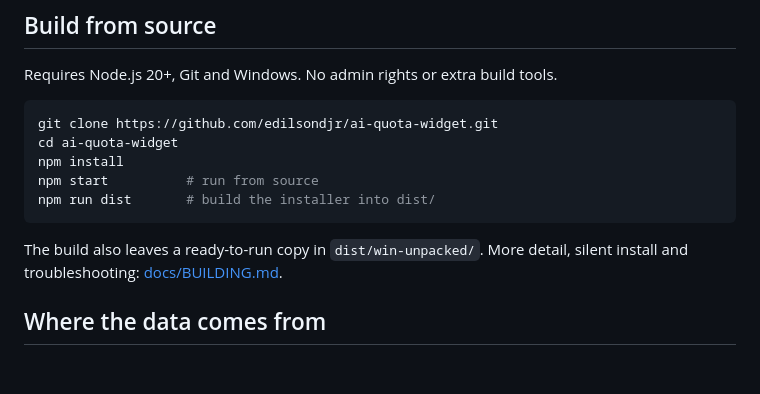
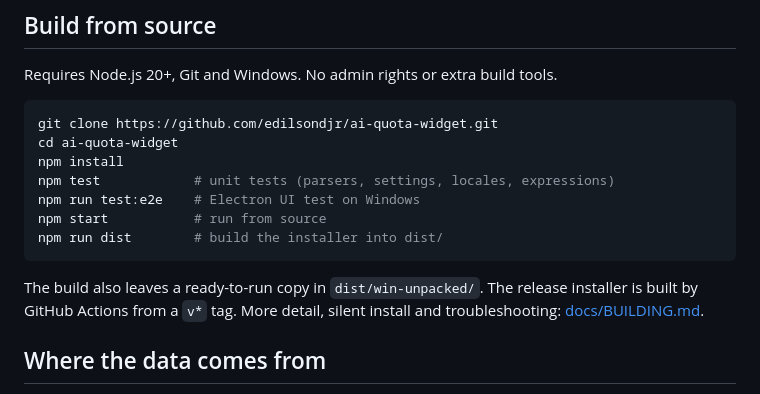
Before and after one commit to edilsondjr/ai-quota-widget, a Markdown page: README.md, the part around the change. Drawn GitHub-style; blank space fills up the shorter version.

Commit message:
Document the current build and test commands
- Add the unit and Electron test commands to the README build section.
- Note that release installers are built by GitHub Actions from a v* tag.

Co-authored-by: CommandCodeBot <noreply@commandcode.ai>

````diff
--- a/README.md
+++ b/README.md
@@ -31,11 +31,13 @@ Requires Node.js 20+, Git and Windows. No admin rights or extra build tools.
 git clone https://github.com/edilsondjr/ai-quota-widget.git
 cd ai-quota-widget
 npm install
-npm start          # run from source
-npm run dist       # build the installer into dist/
+npm test            # unit tests (parsers, settings, locales, expressions)
+npm run test:e2e    # Electron UI test on Windows
+npm start           # run from source
+npm run dist        # build the installer into dist/
 ```
 
-The build also leaves a ready-to-run copy in `dist/win-unpacked/`. More detail, silent install and troubleshooting: [docs/BUILDING.md](docs/BUILDING.md).
+The build also leaves a ready-to-run copy in `dist/win-unpacked/`. The release installer is built by GitHub Actions from a `v*` tag. More detail, silent install and troubleshooting: [docs/BUILDING.md](docs/BUILDING.md).
 
 ## Where the data comes from
 
````
